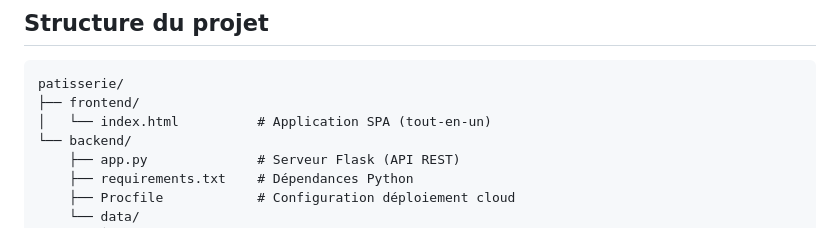
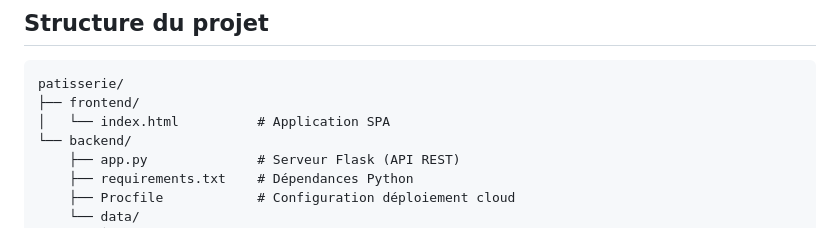
Before and after one commit to AmalDahmazi05/patisserie, a Markdown page: projet_patisserie/README.md, the part around the change. GitHub-like rendering.

````diff
--- a/projet_patisserie/README.md
+++ b/projet_patisserie/README.md
@@ -7,7 +7,7 @@ Application web complète pour une pâtisserie artisanale avec commande en ligne
 ```
 patisserie/
 ├── frontend/
-│   └── index.html          # Application SPA (tout-en-un)
+│   └── index.html          # Application SPA
 └── backend/
     ├── app.py              # Serveur Flask (API REST)
     ├── requirements.txt    # Dépendances Python
````
